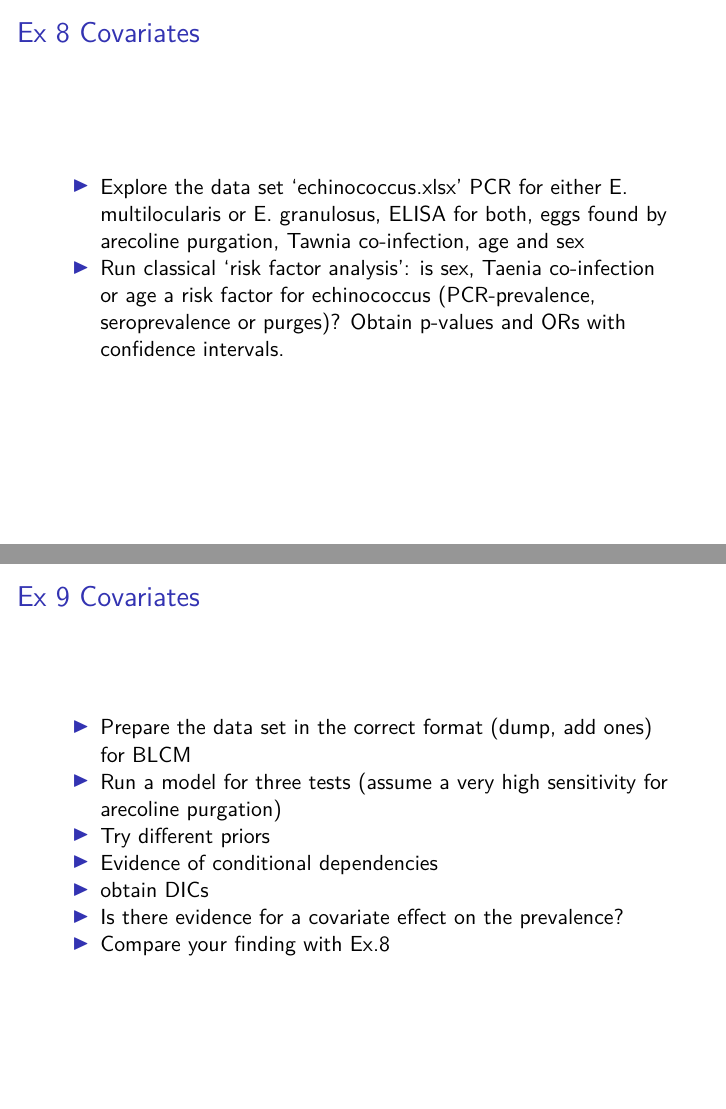
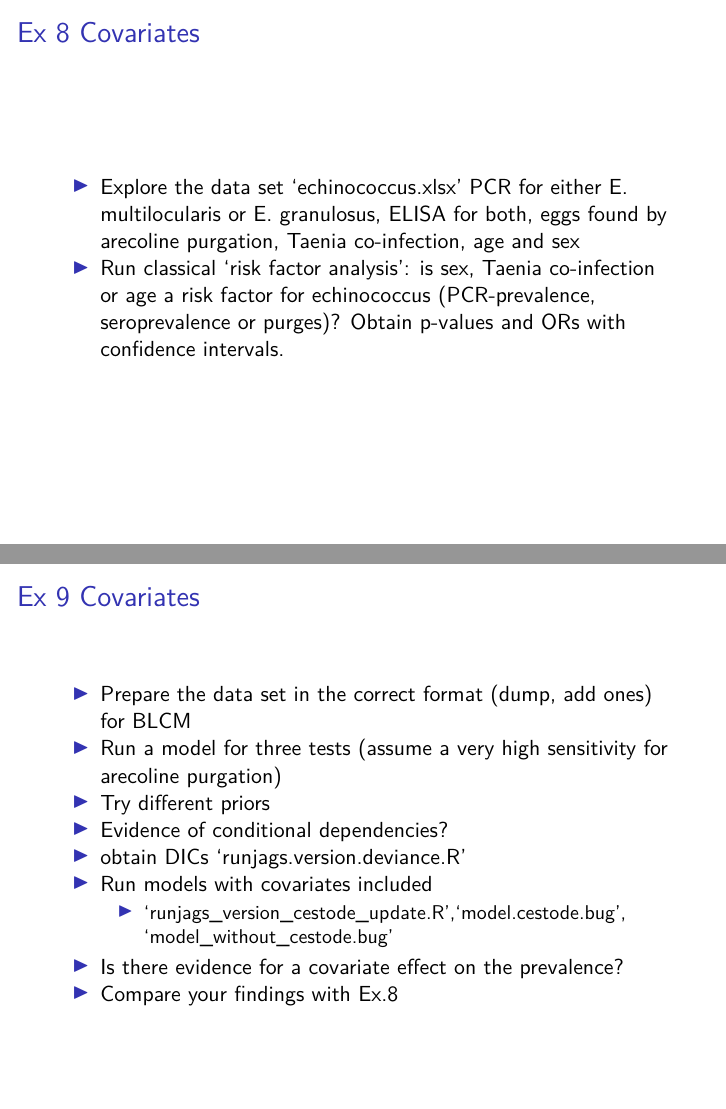
Before and after one commit to shartn/COST.BLCM.Zurich, an R Markdown document (Day_2_Ex_cov_dicA.Rmd): pages 19 and 20 of 20, joined at a grey line. The pictures show the output file Day_2_Ex_cov_dicA.pdf that the author committed with the source.

Commit message:
Add files via upload

```diff
--- a/Day_2_Ex_cov_dicA.Rmd
+++ b/Day_2_Ex_cov_dicA.Rmd
@@ -171,7 +171,7 @@ reverts to the classical logistic regression model
 
 ## Ex 8 Covariates
 - Explore the data set 'echinococcus.xlsx'
-    PCR for either E. multilocularis or E. granulosus, ELISA for both, eggs found by arecoline purgation, Tawnia co-infection, age and sex
+    PCR for either E. multilocularis or E. granulosus, ELISA for both, eggs found by arecoline purgation, Taenia co-infection, age and sex
 - Run classical 'risk factor analysis': is sex, Taenia co-infection or age a risk factor for echinococcus (PCR-prevalence, seroprevalence or purges)? Obtain p-values and ORs with confidence intervals.
 
 
@@ -179,7 +179,10 @@ reverts to the classical logistic regression model
 - Prepare the data set in the correct format (dump, add ones) for BLCM
 - Run a model for three tests (assume a very high sensitivity for arecoline purgation)
 - Try different priors
-- Evidence of conditional dependencies
+- Evidence of conditional dependencies?
 - obtain DICs
+  'runjags.version.deviance.R'
+- Run models with covariates included
+    - 'runjags_version_cestode_update.R','model.cestode.bug', 'model_without_cestode.bug'
 - Is there evidence for a covariate effect on the prevalence?
-- Compare your finding with Ex.8
+- Compare your findings with Ex.8
```
Also changed, not shown: Day_2_Ex_cov_dicA.pdf.
